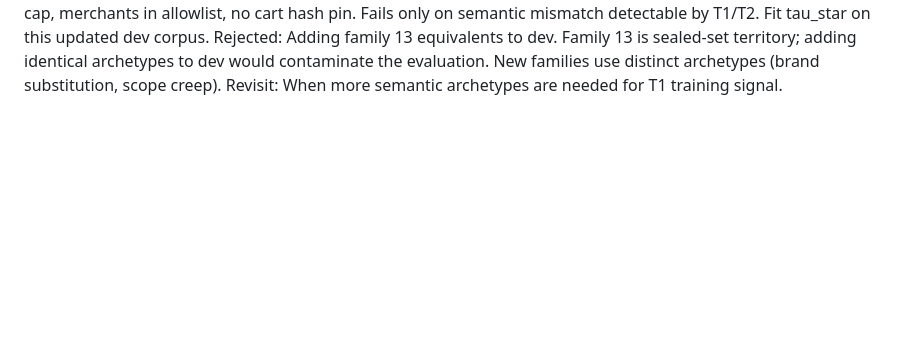
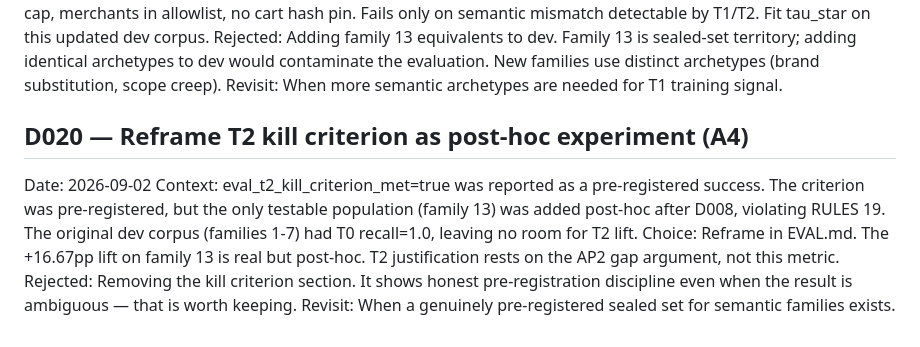
Before and after one commit to Shikhar-0809/mandate-guard, a Markdown page: DECISIONS.md, the part around the change. GitHub-like rendering; blank space fills up the shorter version.

```diff
--- a/DECISIONS.md
+++ b/DECISIONS.md
@@ -240,3 +240,15 @@ Rejected: Adding family 13 equivalents to dev. Family 13 is sealed-set
 territory; adding identical archetypes to dev would contaminate the evaluation.
 New families use distinct archetypes (brand substitution, scope creep).
 Revisit: When more semantic archetypes are needed for T1 training signal.
+
+## D020 — Reframe T2 kill criterion as post-hoc experiment (A4)
+Date: 2026-09-02
+Context: eval_t2_kill_criterion_met=true was reported as a pre-registered
+success. The criterion was pre-registered, but the only testable population
+(family 13) was added post-hoc after D008, violating RULES 19. The original
+dev corpus (families 1-7) had T0 recall=1.0, leaving no room for T2 lift.
+Choice: Reframe in EVAL.md. The +16.67pp lift on family 13 is real but
+post-hoc. T2 justification rests on the AP2 gap argument, not this metric.
+Rejected: Removing the kill criterion section. It shows honest pre-registration
+discipline even when the result is ambiguous — that is worth keeping.
+Revisit: When a genuinely pre-registered sealed set for semantic families exists.
```
Also changed, not shown: EVAL.md (+22 -0 lines).
